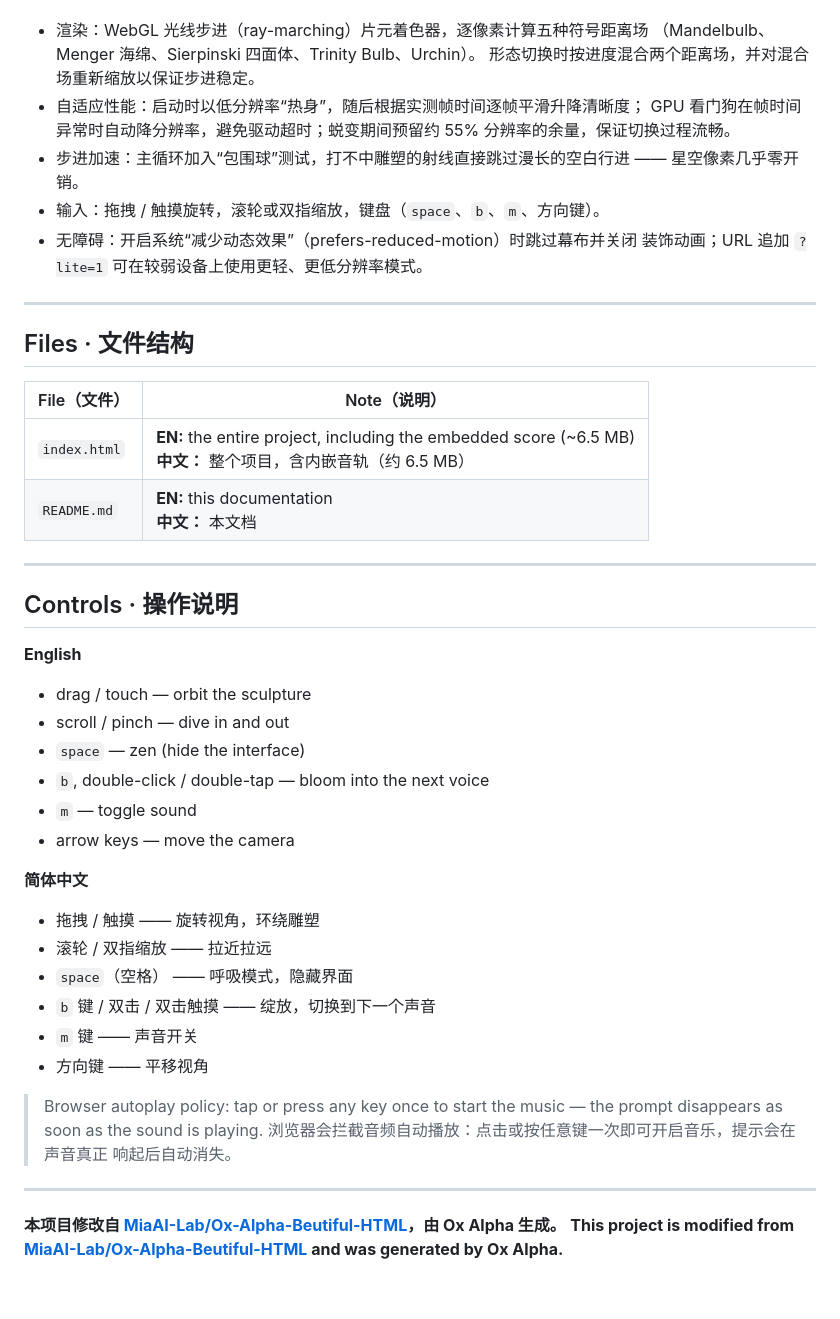
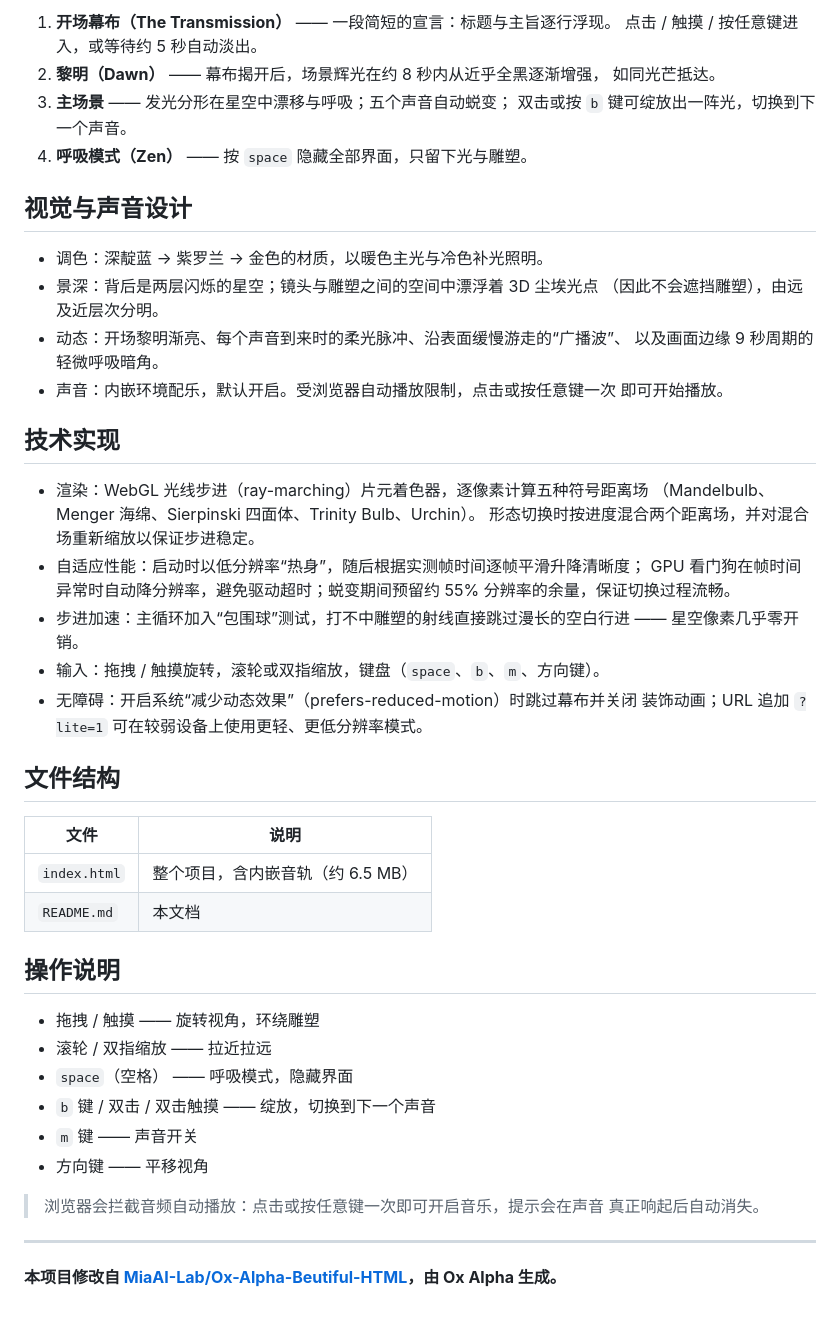
Before and after one commit to bbylw/AETHER-Freedom-Is-Coming, a Markdown page: README.md, the part around one of its changes. GitHub-like rendering.

```diff
--- a/README.md
+++ b/README.md
@@ -140,3 +143,22 @@ across the sculpture's surface.
+1. **开场幕布（The Transmission）** —— 一段简短的宣言：标题与主旨逐行浮现。
+   点击 / 触摸 / 按任意键进入，或等待约 5 秒自动淡出。
+2. **黎明（Dawn）** —— 幕布揭开后，场景辉光在约 8 秒内从近乎全黑逐渐增强，
+   如同光芒抵达。
+3. **主场景** —— 发光分形在星空中漂移与呼吸；五个声音自动蜕变；
+   双击或按 `b` 键可绽放出一阵光，切换到下一个声音。
+4. **呼吸模式（Zen）** —— 按 `space` 隐藏全部界面，只留下光与雕塑。
+
+## 视觉与声音设计
+
+- 调色：深靛蓝 → 紫罗兰 → 金色的材质，以暖色主光与冷色补光照明。
+- 景深：背后是两层闪烁的星空；镜头与雕塑之间的空间中漂浮着 3D 尘埃光点
+  （因此不会遮挡雕塑），由远及近层次分明。
+- 动态：开场黎明渐亮、每个声音到来时的柔光脉冲、沿表面缓慢游走的“广播波”、
+  以及画面边缘 9 秒周期的轻微呼吸暗角。
+- 声音：内嵌环境配乐，默认开启。受浏览器自动播放限制，点击或按任意键一次
+  即可开始播放。
+
+## 技术实现
 
 - 渲染：WebGL 光线步进（ray-marching）片元着色器，逐像素计算五种符号距离场
   （Mandelbulb、Menger 海绵、Sierpinski 四面体、Trinity Bulb、Urchin）。
@@ -150,29 +172,14 @@ across the sculpture's surface.
 - 无障碍：开启系统“减少动态效果”（prefers-reduced-motion）时跳过幕布并关闭
   装饰动画；URL 追加 `?lite=1` 可在较弱设备上使用更轻、更低分辨率模式。
 
----
+## 文件结构
 
-## Files · 文件结构
+| 文件 | 说明 |
+|------|------|
+| `index.html` | 整个项目，含内嵌音轨（约 6.5 MB） |
+| `README.md` | 本文档 |
 
-| File（文件） | Note（说明） |
-|--------------|--------------|
-| `index.html` | **EN:** the entire project, including the embedded score (~6.5 MB)<br>**中文：** 整个项目，含内嵌音轨（约 6.5 MB） |
-| `README.md` | **EN:** this documentation<br>**中文：** 本文档 |
-
----
-
-## Controls · 操作说明
-
-**English**
-
-- drag / touch — orbit the sculpture
-- scroll / pinch — dive in and out
-- `space` — zen (hide the interface)
-- `b`, double-click / double-tap — bloom into the next voice
-- `m` — toggle sound
-- arrow keys — move the camera
-
-**简体中文**
+## 操作说明
 
 - 拖拽 / 触摸 —— 旋转视角，环绕雕塑
 - 滚轮 / 双指缩放 —— 拉近拉远
@@ -181,12 +188,9 @@ across the sculpture's surface.
 - `m` 键 —— 声音开关
 - 方向键 —— 平移视角
 
-> Browser autoplay policy: tap or press any key once to start the music — the
-> prompt disappears as soon as the sound is playing.
-> 浏览器会拦截音频自动播放：点击或按任意键一次即可开启音乐，提示会在声音真正
-> 响起后自动消失。
+> 浏览器会拦截音频自动播放：点击或按任意键一次即可开启音乐，提示会在声音
+> 真正响起后自动消失。
 
 ---
 
 **本项目修改自 [MiaAI-Lab/Ox-Alpha-Beutiful-HTML](https://github.com/MiaAI-Lab/Ox-Alpha-Beutiful-HTML)，由 Ox Alpha 生成。**
-**This project is modified from [MiaAI-Lab/Ox-Alpha-Beutiful-HTML](https://github.com/MiaAI-Lab/Ox-Alpha-Beutiful-HTML) and was generated by Ox Alpha.**
```
Also changed, not shown: other parts of README.md (+73 -70 lines).
